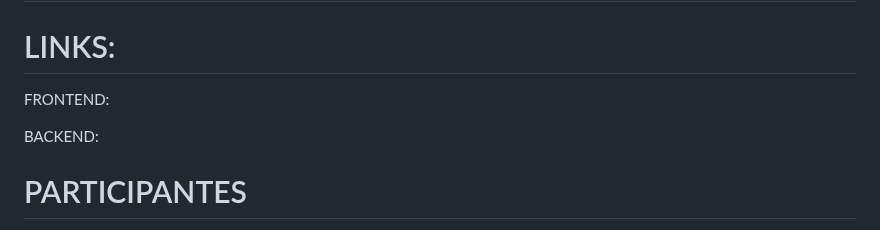
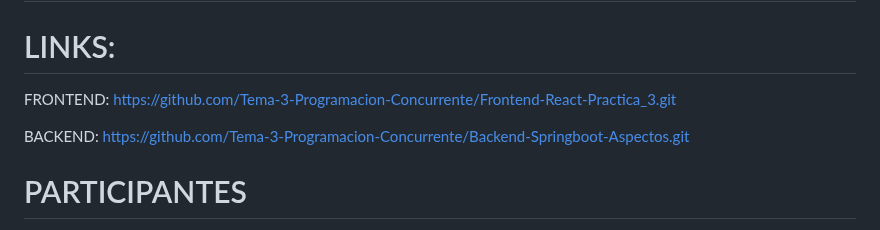
Before and after one commit to Tema-3-Programacion-Concurrente/Frontend-React-Practica_3, a Markdown page: README.md, the part around the change. GitHub-like rendering.

Commit message:
Update README.md
rutas de la lectura

```diff
--- a/README.md
+++ b/README.md
@@ -2,9 +2,9 @@
 
 # LINKS:
 
-FRONTEND:
+FRONTEND: https://github.com/Tema-3-Programacion-Concurrente/Frontend-React-Practica_3.git
 
-BACKEND:
+BACKEND: https://github.com/Tema-3-Programacion-Concurrente/Backend-Springboot-Aspectos.git
 
 
 # PARTICIPANTES
```
